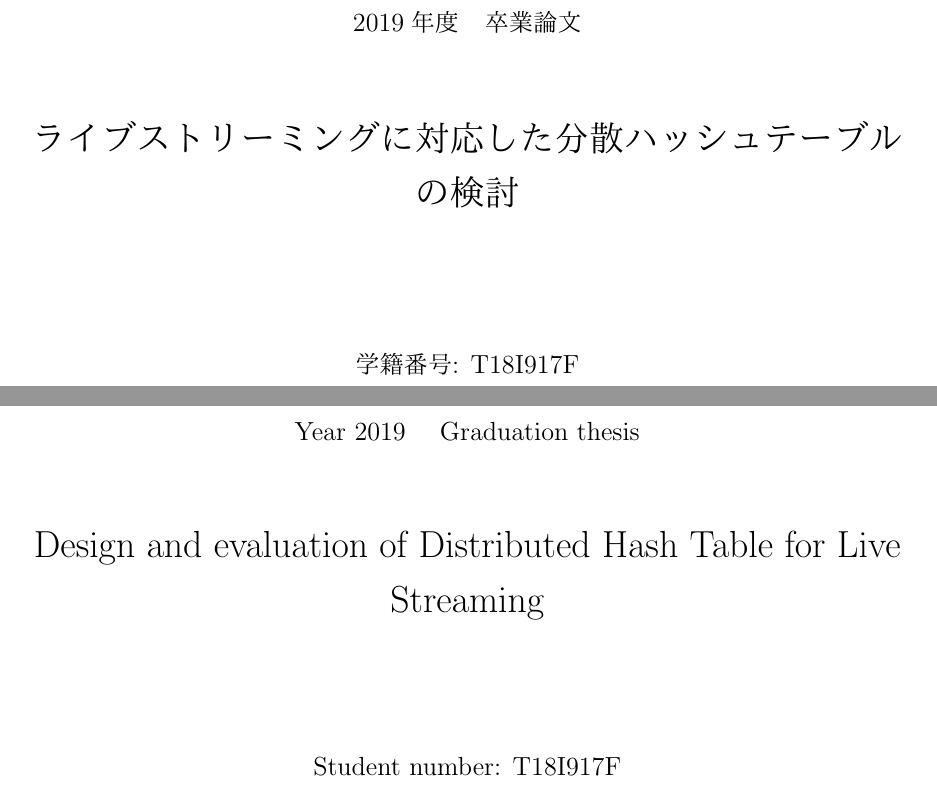
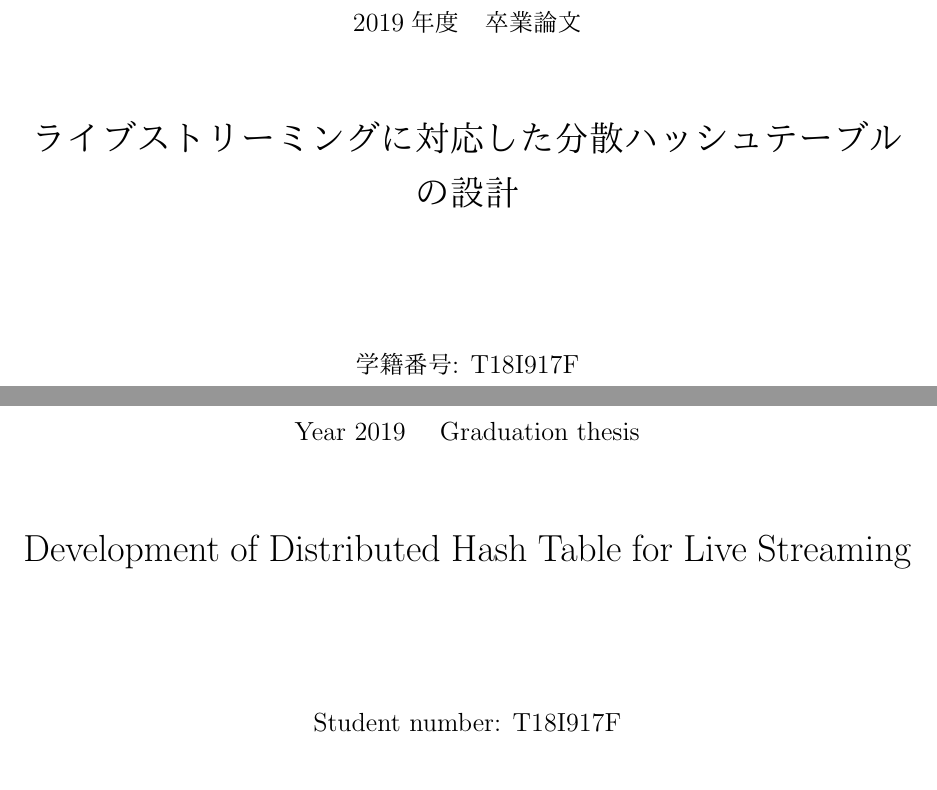
Before and after one commit to shinyoshiaki/thesis, a LaTeX thesis (main.tex): two parts of pages 1 and 2 of 36, joined at a grey line, cut so that both start at the same text. The pictures show the PDF file main.pdf that the author committed with the source.

Commit message:
fix title

```diff
--- a/main.tex
+++ b/main.tex
@@ -22,8 +22,8 @@
   lineskip=-0.5ex
 }
 
-\title{ライブストリーミングに対応した分散ハッシュテーブルの検討}
-\etitle{Design and evaluation of Distributed Hash Table for Live Streaming}
+\title{ライブストリーミングに対応した分散ハッシュテーブルの設計}
+\etitle{Development of Distributed Hash Table for Live Streaming}
 \author{沈 嘉秋}
 \eauthor{Yoshiaki Shin}
 \id{T18I917F}
```
Also changed, not shown: main.pdf, main.tex (2 more changed lines).
